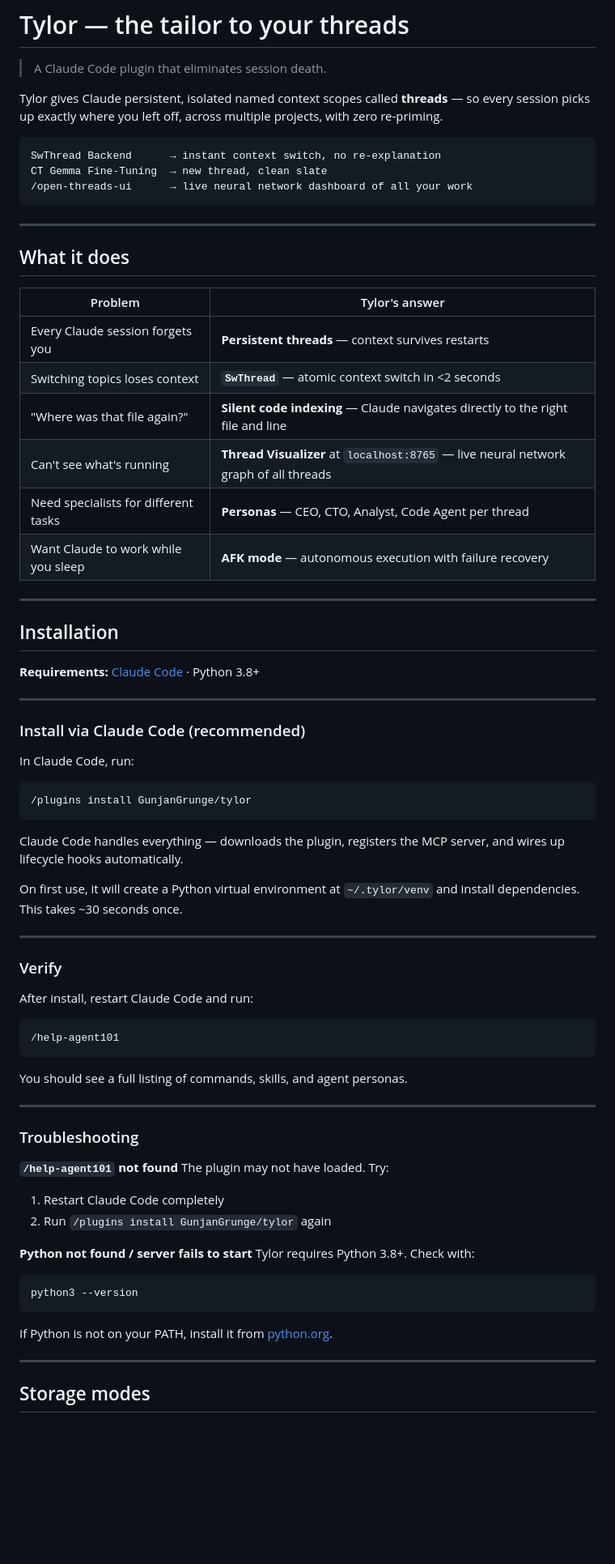
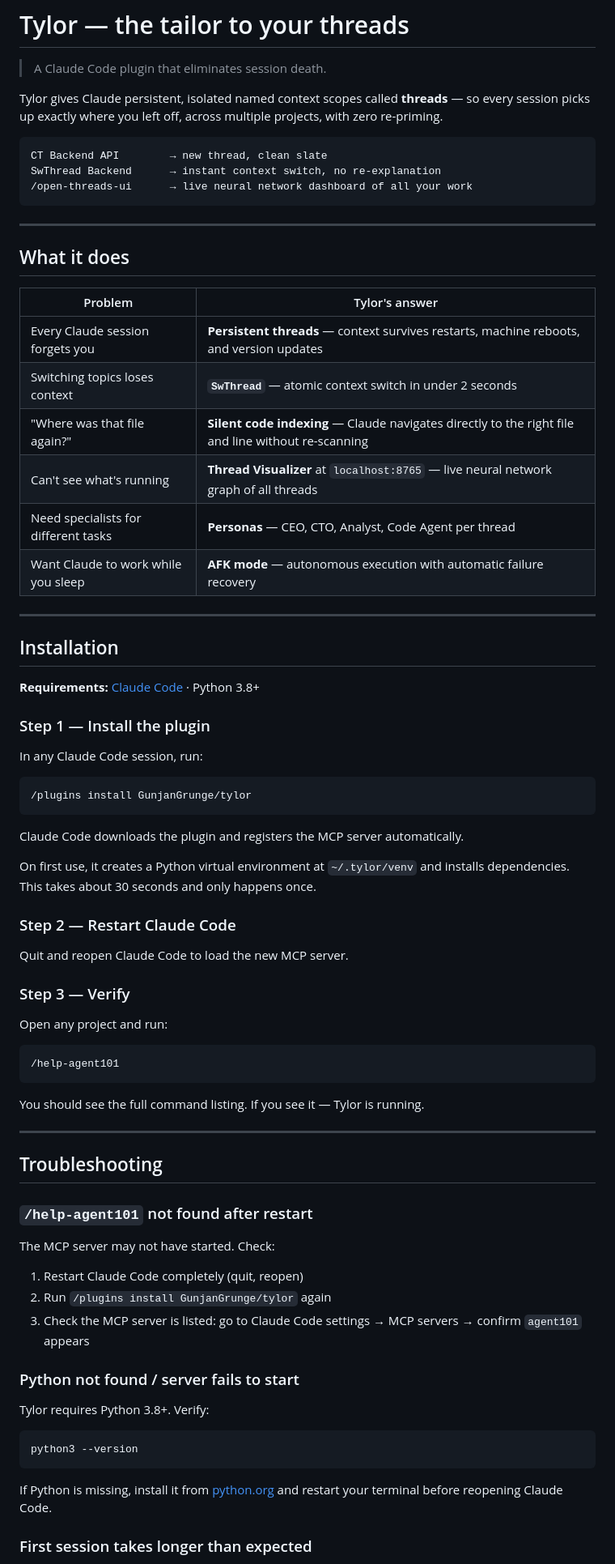
Before and after one commit to GunjanGrunge/tylor, a Markdown page: README.md, the part around one of its changes. Shown at 81% size. GitHub-like rendering; blank space fills up the shorter version.

````diff
--- a/README.md
+++ b/README.md
@@ -5,8 +5,8 @@
 Tylor gives Claude persistent, isolated named context scopes called **threads** — so every session picks up exactly where you left off, across multiple projects, with zero re-priming.
 
 ```
+CT Backend API        → new thread, clean slate
 SwThread Backend      → instant context switch, no re-explanation
-CT Gemma Fine-Tuning  → new thread, clean slate
 /open-threads-ui      → live neural network dashboard of all your work
 ```
 
@@ -16,12 +16,12 @@ CT Gemma Fine-Tuning  → new thread, clean slate
 
 | Problem | Tylor's answer |
 |---|---|
-| Every Claude session forgets you | **Persistent threads** — context survives restarts |
-| Switching topics loses context | **`SwThread`** — atomic context switch in <2 seconds |
-| "Where was that file again?" | **Silent code indexing** — Claude navigates directly to the right file and line |
+| Every Claude session forgets you | **Persistent threads** — context survives restarts, machine reboots, and version updates |
+| Switching topics loses context | **`SwThread`** — atomic context switch in under 2 seconds |
+| "Where was that file again?" | **Silent code indexing** — Claude navigates directly to the right file and line without re-scanning |
 | Can't see what's running | **Thread Visualizer** at `localhost:8765` — live neural network graph of all threads |
 | Need specialists for different tasks | **Personas** — CEO, CTO, Analyst, Code Agent per thread |
-| Want Claude to work while you sleep | **AFK mode** — autonomous execution with failure recovery |
+| Want Claude to work while you sleep | **AFK mode** — autonomous execution with automatic failure recovery |
 
 ---
 
@@ -29,49 +29,53 @@ CT Gemma Fine-Tuning  → new thread, clean slate
 
 **Requirements:** [Claude Code](https://claude.ai/code) · Python 3.8+
 
----
+### Step 1 — Install the plugin
 
-### Install via Claude Code (recommended)
-
-In Claude Code, run:
+In any Claude Code session, run:
 
 ```
 /plugins install GunjanGrunge/tylor
 ```
 
-Claude Code handles everything — downloads the plugin, registers the MCP server, and wires up lifecycle hooks automatically.
+Claude Code downloads the plugin and registers the MCP server automatically.
 
-On first use, it will create a Python virtual environment at `~/.tylor/venv` and install dependencies. This takes ~30 seconds once.
+On first use, it creates a Python virtual environment at `~/.tylor/venv` and installs dependencies. This takes about 30 seconds and only happens once.
 
----
+### Step 2 — Restart Claude Code
 
-### Verify
+Quit and reopen Claude Code to load the new MCP server.
 
-After install, restart Claude Code and run:
+### Step 3 — Verify
+
+Open any project and run:
 
 ```
 /help-agent101
 ```
 
-You should see a full listing of commands, skills, and agent personas.
+You should see the full command listing. If you see it — Tylor is running.
 
 ---
 
-### Troubleshooting
+## Troubleshooting
 
-**`/help-agent101` not found**
-The plugin may not have loaded. Try:
-1. Restart Claude Code completely
+### `/help-agent101` not found after restart
+
+The MCP server may not have started. Check:
+
+1. Restart Claude Code completely (quit, reopen)
 2. Run `/plugins install GunjanGrunge/tylor` again
+3. Check the MCP server is listed: go to Claude Code settings → MCP servers → confirm `agent101` appears
 
-**Python not found / server fails to start**
-Tylor requires Python 3.8+. Check with:
+### Python not found / server fails to start
+
+Tylor requires Python 3.8+. Verify:
+
 ```bash
 python3 --version
 ```
-If Python is not on your PATH, install it from [python.org](https://python.org).
 
----
+If Python is missing, install it from [python.org](https://python.org) and restart your terminal before reopening Claude Code.
 
-## Storage modes
+### First session takes longer than expected
 
````
Also changed, not shown: other parts of README.md (+68 -64 lines).
